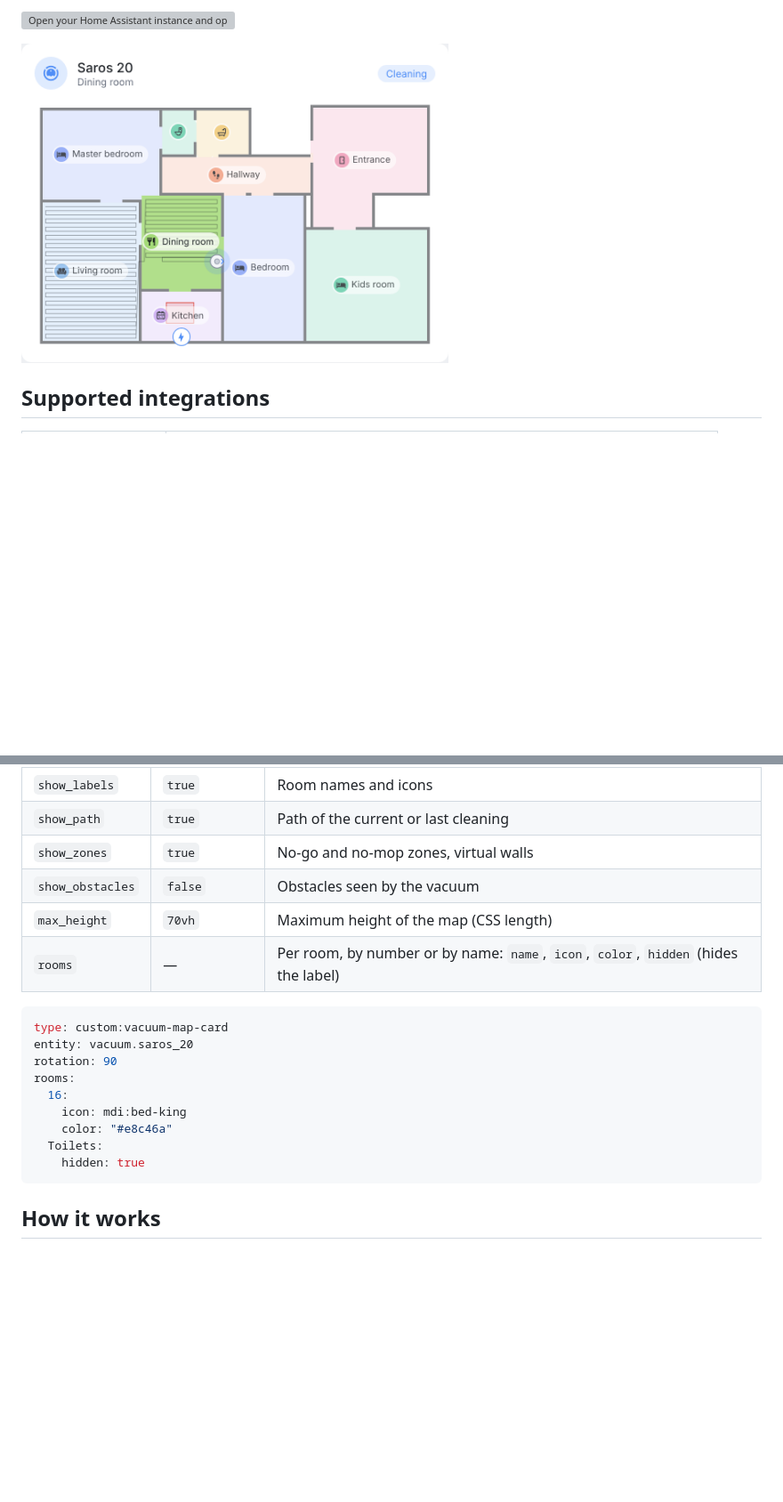
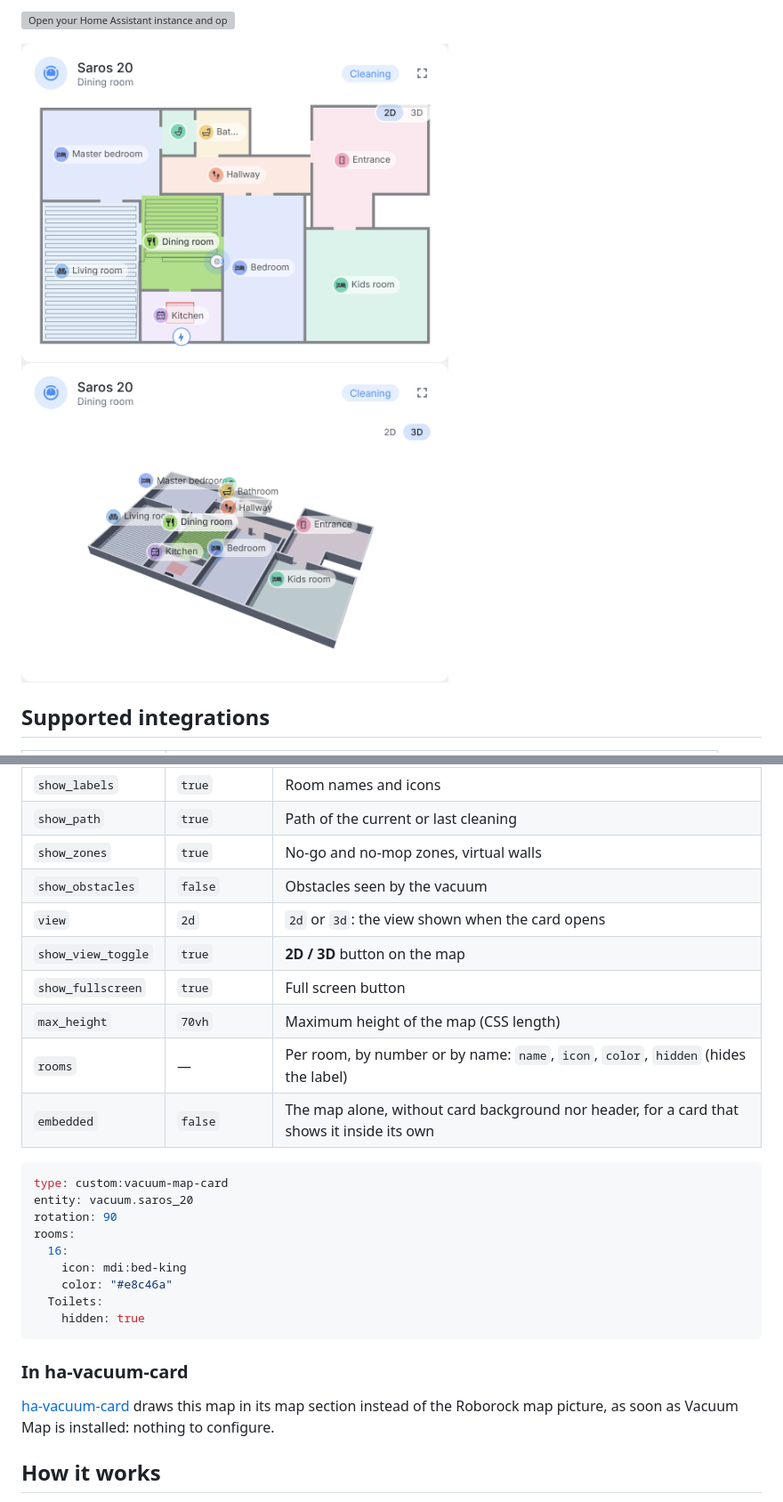
Before and after one commit to juju35/ha-vacuum-map, a Markdown page: README.md, 2 parts joined by grey strips. Shown at 89% size. Rendered like a GitHub page; pictures changed too: screenshots/map-3d.png (added), screenshots/map.png; blank space fills up the shorter version; grey boxes are pictures that could not be loaded.

````diff
--- a/README.md
+++ b/README.md
@@ -17,6 +17,10 @@ Home Assistant integration and Lovelace card that draw a **clean, live map of yo
   <source media="(prefers-color-scheme: dark)" srcset="https://raw.githubusercontent.com/juju35/ha-vacuum-map/main/screenshots/map-dark.png">
   <img alt="Vacuum Map card" src="https://raw.githubusercontent.com/juju35/ha-vacuum-map/main/screenshots/map.png" width="480">
 </picture>
+<picture>
+  <source media="(prefers-color-scheme: dark)" srcset="https://raw.githubusercontent.com/juju35/ha-vacuum-map/main/screenshots/map-3d-dark.png">
+  <img alt="Vacuum Map card, 3D view" src="https://raw.githubusercontent.com/juju35/ha-vacuum-map/main/screenshots/map-3d.png" width="480">
+</picture>
 
 ## Supported integrations
 
@@ -89,8 +95,12 @@ entity: vacuum.saros_20
 | `show_path` | `true` | Path of the current or last cleaning |
 | `show_zones` | `true` | No-go and no-mop zones, virtual walls |
 | `show_obstacles` | `false` | Obstacles seen by the vacuum |
+| `view` | `2d` | `2d` or `3d`: the view shown when the card opens |
+| `show_view_toggle` | `true` | **2D / 3D** button on the map |
+| `show_fullscreen` | `true` | Full screen button |
 | `max_height` | `70vh` | Maximum height of the map (CSS length) |
 | `rooms` | — | Per room, by number or by name: `name`, `icon`, `color`, `hidden` (hides the label) |
+| `embedded` | `false` | The map alone, without card background nor header, for a card that shows it inside its own |
 
 ```yaml
 type: custom:vacuum-map-card
@@ -103,6 +113,10 @@ rooms:
   Toilets:
     hidden: true
 ```
+
+### In ha-vacuum-card
+
+[ha-vacuum-card](https://github.com/juju35/ha-vacuum-card) draws this map in its map section instead of the Roborock map picture, as soon as Vacuum Map is installed: nothing to configure.
 
 ## How it works
 
````
Also changed, not shown: other parts of README.md (+3 -1 lines), CHANGELOG.md (+11 -0 lines), screenshots/map-3d-dark.png (added), screenshots/map-dark.png, 11 other files.
